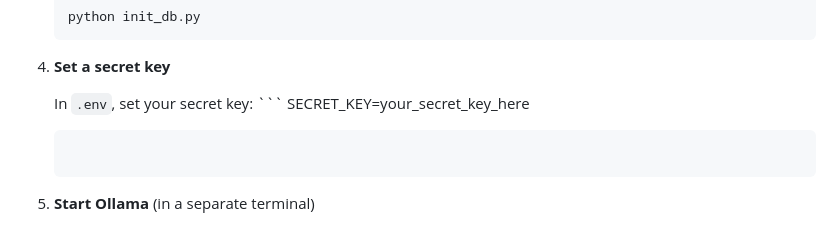
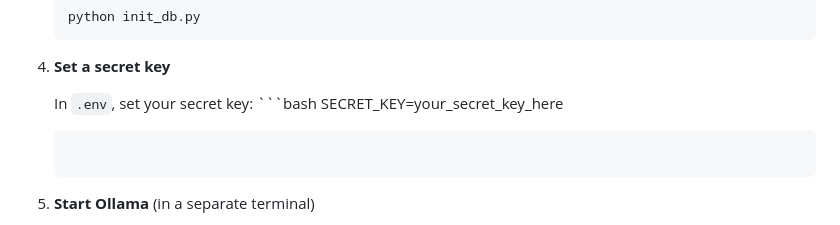
Before and after one commit to abhinandmv/Expense-Tracker, a Markdown page: README.md, the part around the change. GitHub-like rendering.

````diff
--- a/README.md
+++ b/README.md
@@ -49,7 +49,7 @@ A Flask web app for tracking personal finances — log income and expenses, set
 
 4. **Set a secret key**
 
-   In `.env`, set your secret key:                                                                                                                                  ```
+   In `.env`, set your secret key:                                                                                                                                  ```bash
     SECRET_KEY=your_secret_key_here
    ```
 
````
